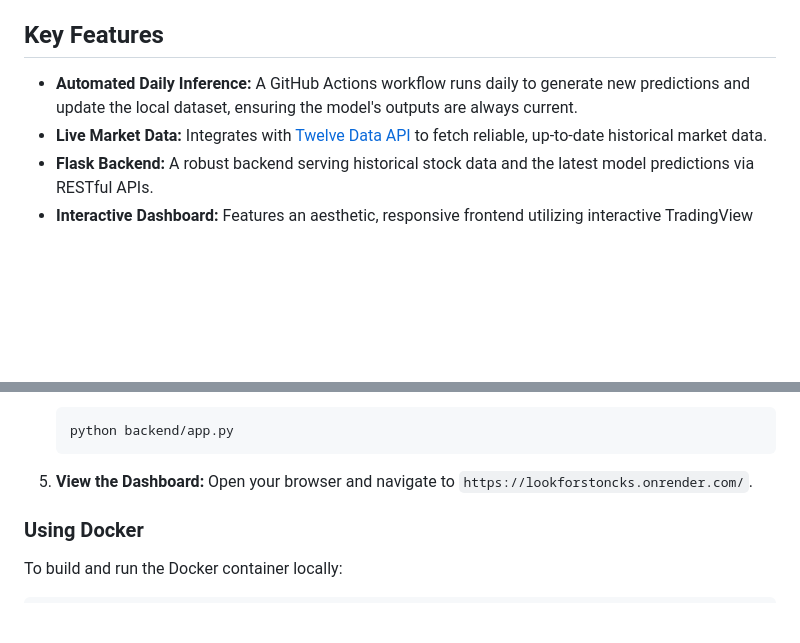
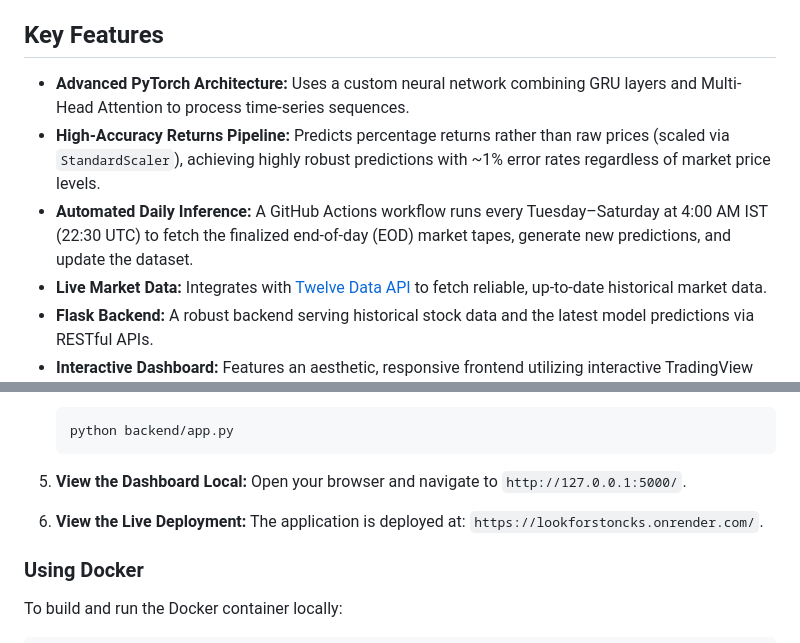
Before and after one commit to Viraj-brn/Stock-Predictor, a Markdown page: README.md, 2 parts joined by grey strips. Drawn GitHub-style; blank space fills up the shorter version.

Commit message:
Update README with new architecture and cron schedule details

````diff
--- a/README.md
+++ b/README.md
@@ -4,7 +4,9 @@
 DeepTime Forecasting is a production-grade, self-updating stock prediction web application. It fetches live market data, predicts closing prices for 5 major stocks (**AAPL, JNJ, JPM, MSFT, PEP**) using a custom PyTorch model, and displays them on an interactive dashboard with TradingView charts.
 
 ## Key Features
-- **Automated Daily Inference:** A GitHub Actions workflow runs daily to generate new predictions and update the local dataset, ensuring the model's outputs are always current.
+- **Advanced PyTorch Architecture:** Uses a custom neural network combining GRU layers and Multi-Head Attention to process time-series sequences.
+- **High-Accuracy Returns Pipeline:** Predicts percentage returns rather than raw prices (scaled via `StandardScaler`), achieving highly robust predictions with ~1% error rates regardless of market price levels.
+- **Automated Daily Inference:** A GitHub Actions workflow runs every Tuesday–Saturday at 4:00 AM IST (22:30 UTC) to fetch the finalized end-of-day (EOD) market tapes, generate new predictions, and update the dataset.
 - **Live Market Data:** Integrates with [Twelve Data API](https://twelvedata.com) to fetch reliable, up-to-date historical market data.
 - **Flask Backend:** A robust backend serving historical stock data and the latest model predictions via RESTful APIs.
 - **Interactive Dashboard:** Features an aesthetic, responsive frontend utilizing interactive TradingView financial charts to visualize stock trends and forecasts.
@@ -56,8 +58,11 @@ DeepTime Forecasting is a production-grade, self-updating stock prediction web a
    python backend/app.py
    ```
 
-5. **View the Dashboard:**
-   Open your browser and navigate to `https://lookforstoncks.onrender.com/`.
+5. **View the Dashboard Local:**
+   Open your browser and navigate to `http://127.0.0.1:5000/`.
+
+6. **View the Live Deployment:**
+   The application is deployed at: `https://lookforstoncks.onrender.com/`.
 
 ### Using Docker
 To build and run the Docker container locally:
````
